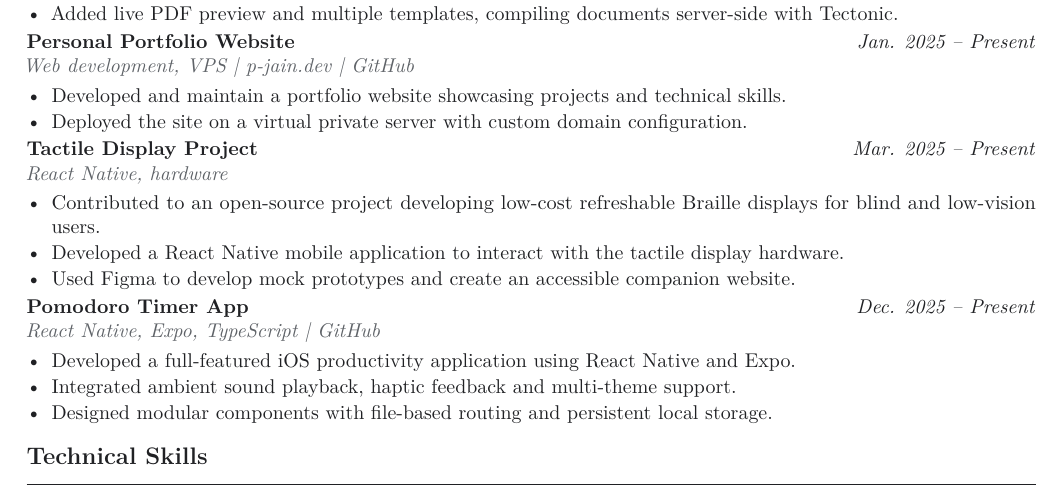
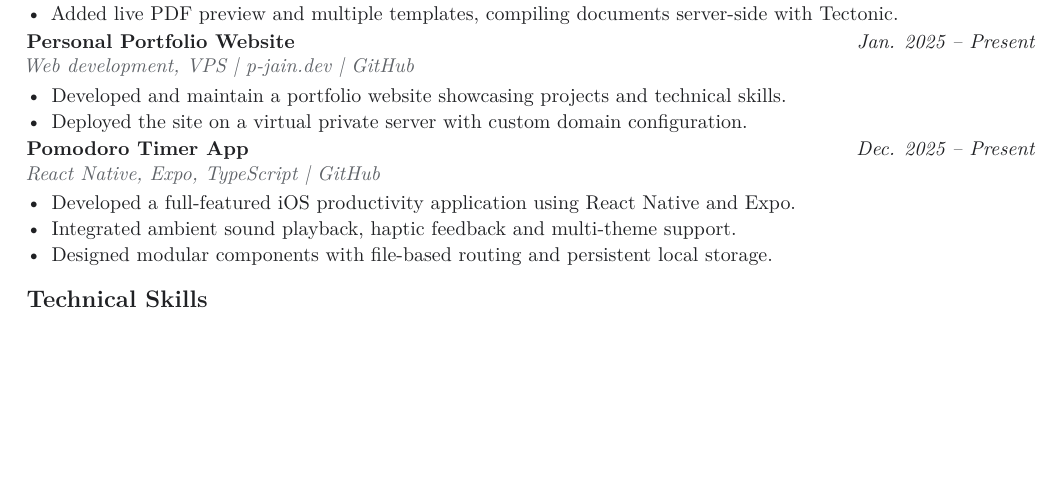
Before and after one commit to pjrus/p-jain-dev, a LaTeX CV (resume.tex): part of page 2 of 2, cut so that both start at the same text, the shorter picture padded with empty space. Compiled offline with pdfLaTeX.

Commit message:
docs: remove tactile display project from resume

```diff
--- a/resume.tex
+++ b/resume.tex
@@ -117,13 +117,6 @@
   \item Deployed the site on a virtual private server with custom domain configuration.
 \end{itemize}
 
-\resumeProject{Tactile Display Project}{Mar. 2025 -- Present}{React Native, hardware}
-\begin{itemize}
-  \item Contributed to an open-source project developing low-cost refreshable Braille displays for blind and low-vision users.
-  \item Developed a React Native mobile application to interact with the tactile display hardware.
-  \item Used Figma to develop mock prototypes and create an accessible companion website.
-\end{itemize}
-
 \resumeProject{Pomodoro Timer App}{Dec. 2025 -- Present}{React Native, Expo, TypeScript \textbar{} GitHub}
 \begin{itemize}
   \item Developed a full-featured iOS productivity application using React Native and Expo.
```
Also changed, not shown: 1 other file.
